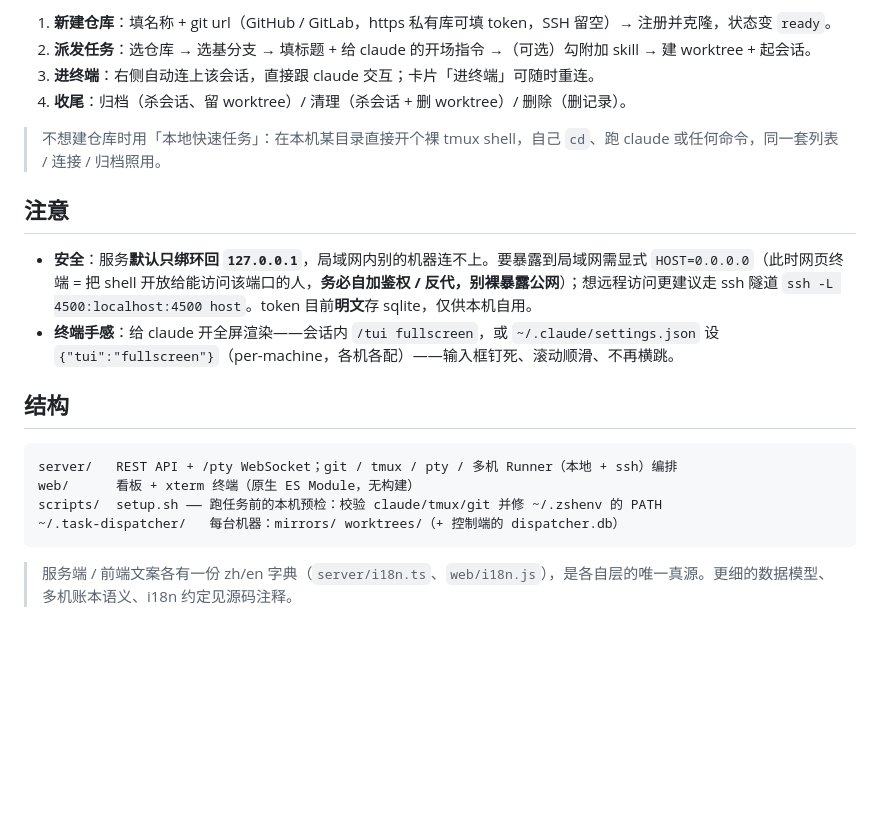
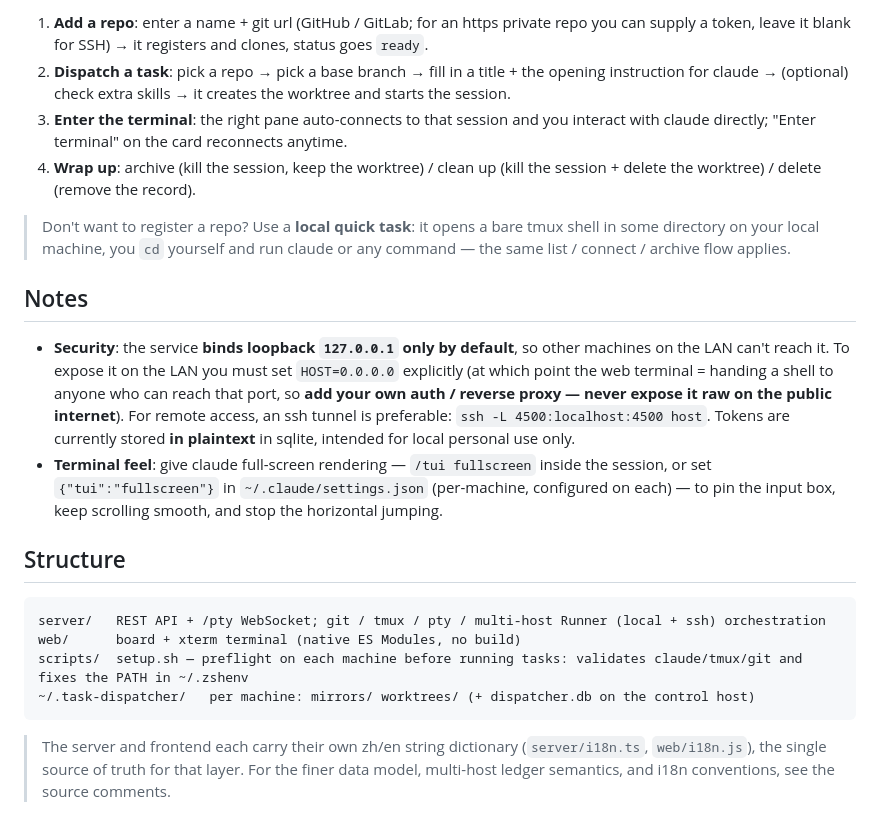
Before and after one commit to philontos/switchyard, a Markdown page: README.md, the part around one of its changes. Rendered like a GitHub page; blank space fills up the shorter version.

````diff
--- a/README.md
+++ b/README.md
@@ -57,23 +57,23 @@ npm run dev      # http://localhost:4500（PORT 可改）
 
-1. **新建仓库**：填名称 + git url（GitHub / GitLab，https 私有库可填 token，SSH 留空）→ 注册并克隆，状态变 `ready`。
-2. **派发任务**：选仓库 → 选基分支 → 填标题 + 给 claude 的开场指令 →（可选）勾附加 skill → 建 worktree + 起会话。
-3. **进终端**：右侧自动连上该会话，直接跟 claude 交互；卡片「进终端」可随时重连。
-4. **收尾**：归档（杀会话、留 worktree）/ 清理（杀会话 + 删 worktree）/ 删除（删记录）。
+1. **Add a repo**: enter a name + git url (GitHub / GitLab; for an https private repo you can supply a token, leave it blank for SSH) → it registers and clones, status goes `ready`.
+2. **Dispatch a task**: pick a repo → pick a base branch → fill in a title + the opening instruction for claude → (optional) check extra skills → it creates the worktree and starts the session.
+3. **Enter the terminal**: the right pane auto-connects to that session and you interact with claude directly; "Enter terminal" on the card reconnects anytime.
+4. **Wrap up**: archive (kill the session, keep the worktree) / clean up (kill the session + delete the worktree) / delete (remove the record).
 
-> 不想建仓库时用「本地快速任务」：在本机某目录直接开个裸 tmux shell，自己 `cd`、跑 claude 或任何命令，同一套列表 / 连接 / 归档照用。
+> Don't want to register a repo? Use a **local quick task**: it opens a bare tmux shell in some directory on your local machine, you `cd` yourself and run claude or any command — the same list / connect / archive flow applies.
 
-## 注意
+## Notes
 
-- **安全**：服务**默认只绑环回 `127.0.0.1`**，局域网内别的机器连不上。要暴露到局域网需显式 `HOST=0.0.0.0`（此时网页终端 = 把 shell 开放给能访问该端口的人，**务必自加鉴权 / 反代，别裸暴露公网**）；想远程访问更建议走 ssh 隧道 `ssh -L 4500:localhost:4500 host`。token 目前**明文**存 sqlite，仅供本机自用。
-- **终端手感**：给 claude 开全屏渲染——会话内 `/tui fullscreen`，或 `~/.claude/settings.json` 设 `{"tui":"fullscreen"}`（per-machine，各机各配）——输入框钉死、滚动顺滑、不再横跳。
+- **Security**: the service **binds loopback `127.0.0.1` only by default**, so other machines on the LAN can't reach it. To expose it on the LAN you must set `HOST=0.0.0.0` explicitly (at which point the web terminal = handing a shell to anyone who can reach that port, so **add your own auth / reverse proxy — never expose it raw on the public internet**). For remote access, an ssh tunnel is preferable: `ssh -L 4500:localhost:4500 host`. Tokens are currently stored **in plaintext** in sqlite, intended for local personal use only.
+- **Terminal feel**: give claude full-screen rendering — `/tui fullscreen` inside the session, or set `{"tui":"fullscreen"}` in `~/.claude/settings.json` (per-machine, configured on each) — to pin the input box, keep scrolling smooth, and stop the horizontal jumping.
 
-## 结构
+## Structure
 
 ```
-server/   REST API + /pty WebSocket；git / tmux / pty / 多机 Runner（本地 + ssh）编排
-web/      看板 + xterm 终端（原生 ES Module，无构建）
-scripts/  setup.sh —— 跑任务前的本机预检：校验 claude/tmux/git 并修 ~/.zshenv 的 PATH
-~/.task-dispatcher/   每台机器：mirrors/ worktrees/（+ 控制端的 dispatcher.db）
+server/   REST API + /pty WebSocket; git / tmux / pty / multi-host Runner (local + ssh) orchestration
+web/      board + xterm terminal (native ES Modules, no build)
+scripts/  setup.sh — preflight on each machine before running tasks: validates claude/tmux/git and fixes the PATH in ~/.zshenv
+~/.task-dispatcher/   per machine: mirrors/ worktrees/ (+ dispatcher.db on the control host)
 ```
 
-> 服务端 / 前端文案各有一份 zh/en 字典（`server/i18n.ts`、`web/i18n.js`），是各自层的唯一真源。更细的数据模型、多机账本语义、i18n 约定见源码注释。
+> The server and frontend each carry their own zh/en string dictionary (`server/i18n.ts`, `web/i18n.js`), the single source of truth for that layer. For the finer data model, multi-host ledger semantics, and i18n conventions, see the source comments.
````
Also changed, not shown: other parts of README.md (+33 -33 lines).
